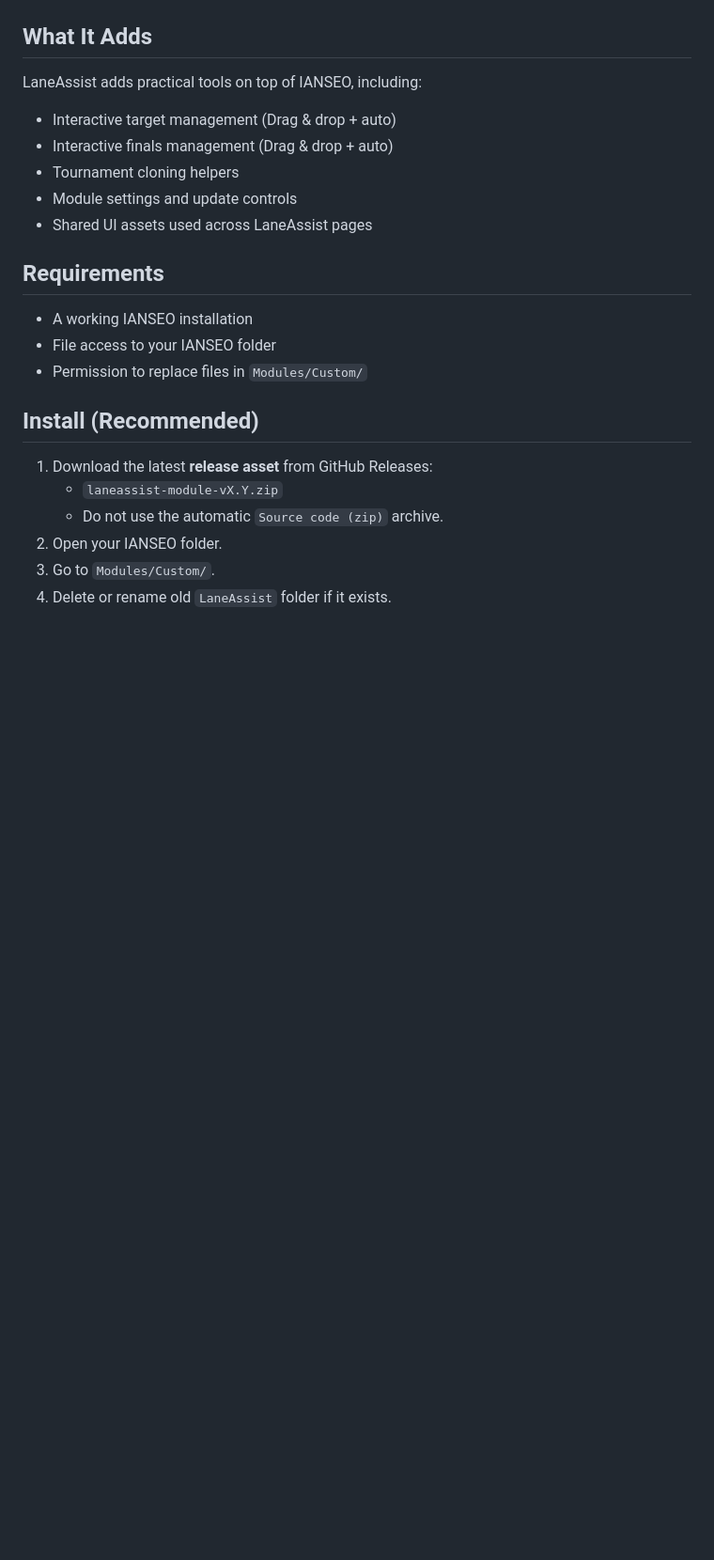
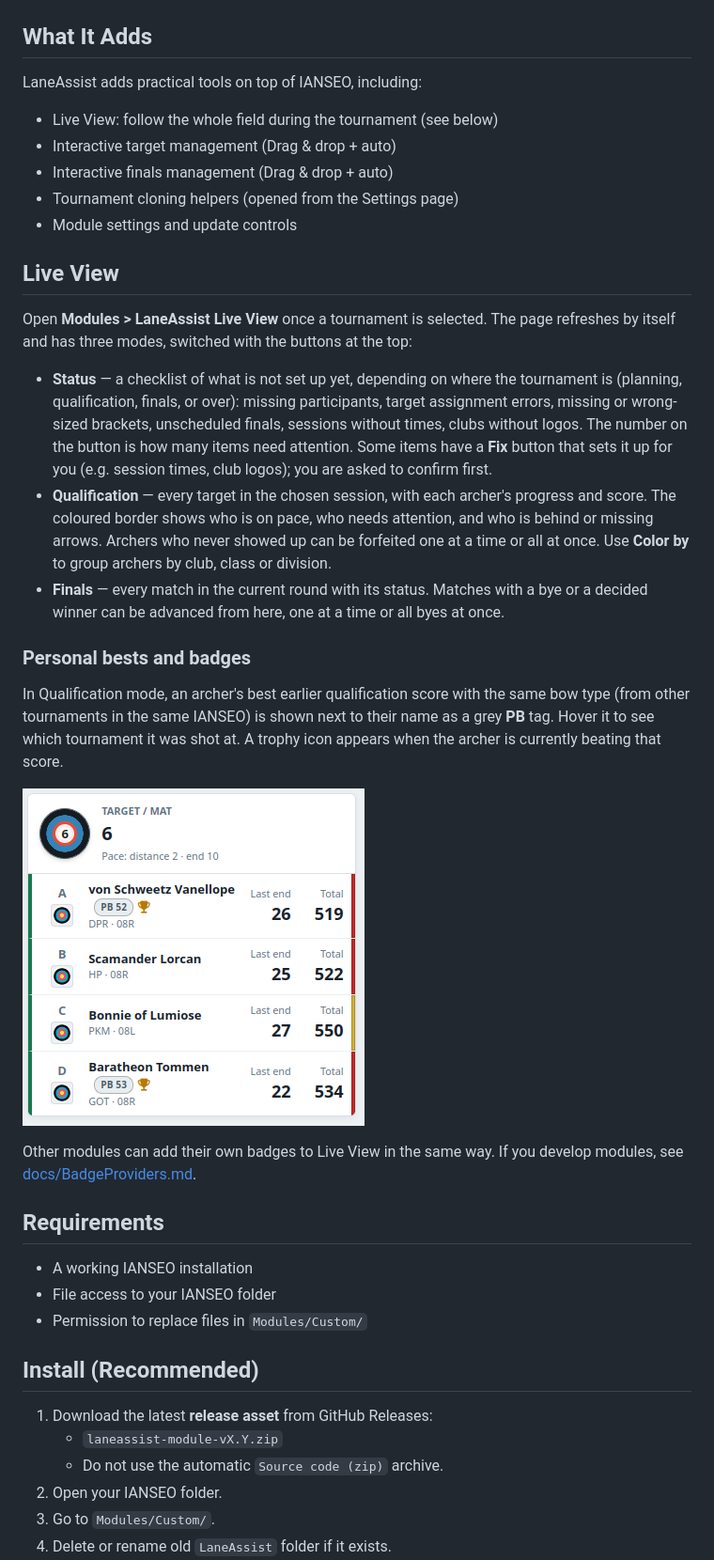
Before and after one commit to UranVester/LaneAssist, a Markdown page: README.md, the part around one of its changes. Shown at 94% size. Rendered like a GitHub page; pictures changed too: docs/screenshots/BadgeKinds.png (added); blank space fills up the shorter version.

```diff
--- a/README.md
+++ b/README.md
@@ -22,11 +28,44 @@ LaneAssist is a custom IANSEO module focused on faster, easier tournament operat
 
 LaneAssist adds practical tools on top of IANSEO, including:
 
+- Live View: follow the whole field during the tournament (see below)
 - Interactive target management (Drag & drop + auto)
 - Interactive finals management (Drag & drop + auto)
-- Tournament cloning helpers
+- Tournament cloning helpers (opened from the Settings page)
 - Module settings and update controls
-- Shared UI assets used across LaneAssist pages
+
+## Live View
+
+Open **Modules > LaneAssist Live View** once a tournament is selected. The page
+refreshes by itself and has three modes, switched with the buttons at the top:
+
+- **Status** — a checklist of what is not set up yet, depending on where the
+  tournament is (planning, qualification, finals, or over): missing
+  participants, target assignment errors, missing or wrong-sized brackets,
+  unscheduled finals, sessions without times, clubs without logos. The number on
+  the button is how many items need attention. Some items have a **Fix** button
+  that sets it up for you (e.g. session times, club logos); you are asked to
+  confirm first.
+- **Qualification** — every target in the chosen session, with each archer's
+  progress and score. The coloured border shows who is on pace, who needs
+  attention, and who is behind or missing arrows. Archers who never showed up
+  can be forfeited one at a time or all at once. Use **Color by** to group
+  archers by club, class or division.
+- **Finals** — every match in the current round with its status. Matches with a
+  bye or a decided winner can be advanced from here, one at a time or all byes
+  at once.
+
+### Personal bests and badges
+
+In Qualification mode, an archer's best earlier qualification score with the
+same bow type (from other tournaments in the same IANSEO) is shown next to their
+name as a grey **PB** tag. Hover it to see which tournament it was shot at. A
+trophy icon appears when the archer is currently beating that score.
+
+![Badges in Live View](docs/screenshots/BadgeKinds.png)
+
+Other modules can add their own badges to Live View in the same way. If you
+develop modules, see [docs/BadgeProviders.md](docs/BadgeProviders.md).
 
 ## Requirements
 
```
Also changed, not shown: other parts of README.md (+7 -10 lines), docs/BadgeProviders.md (added, +127 -0 lines), docs/screenshots/BadgeKindsDev.png (added), docs/screenshots/LiveViewFinals.png (added), docs/screenshots/LiveViewQualification.png (added), docs/screenshots/LiveViewStatus.png (added).
